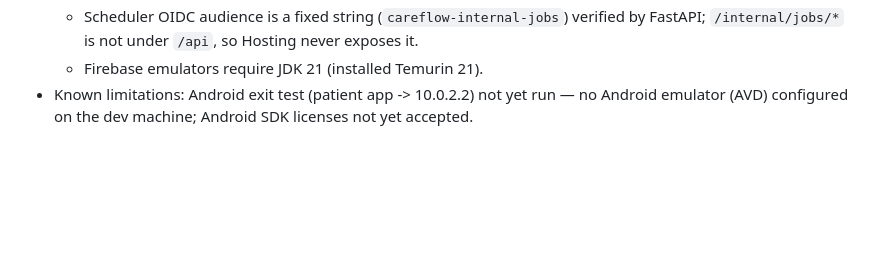
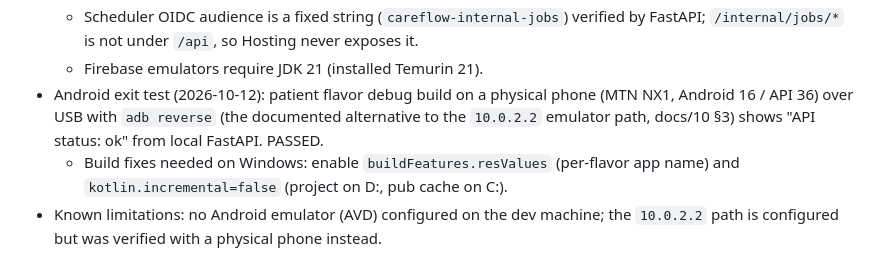
Before and after one commit to ligitpizza/hypertension, a Markdown page: docs/IMPLEMENTATION_LOG.md, the part around the change. Drawn GitHub-style; blank space fills up the shorter version.

Commit message:
docs: record Increment 0 Android exit test on a physical phone

```diff
--- a/docs/IMPLEMENTATION_LOG.md
+++ b/docs/IMPLEMENTATION_LOG.md
@@ -52,5 +52,10 @@ Raw notes for FYP Chapter 5. Append one entry per completed module.
   - Scheduler OIDC audience is a fixed string (`careflow-internal-jobs`) verified by FastAPI;
     `/internal/jobs/*` is not under `/api`, so Hosting never exposes it.
   - Firebase emulators require JDK 21 (installed Temurin 21).
-- Known limitations: Android exit test (patient app -> 10.0.2.2) not yet run — no Android
-  emulator (AVD) configured on the dev machine; Android SDK licenses not yet accepted.
+- Android exit test (2026-10-12): patient flavor debug build on a physical phone (MTN NX1,
+  Android 16 / API 36) over USB with `adb reverse` (the documented alternative to the
+  `10.0.2.2` emulator path, docs/10 §3) shows "API status: ok" from local FastAPI. PASSED.
+  - Build fixes needed on Windows: enable `buildFeatures.resValues` (per-flavor app name) and
+    `kotlin.incremental=false` (project on D:, pub cache on C:).
+- Known limitations: no Android emulator (AVD) configured on the dev machine; the `10.0.2.2`
+  path is configured but was verified with a physical phone instead.
```
